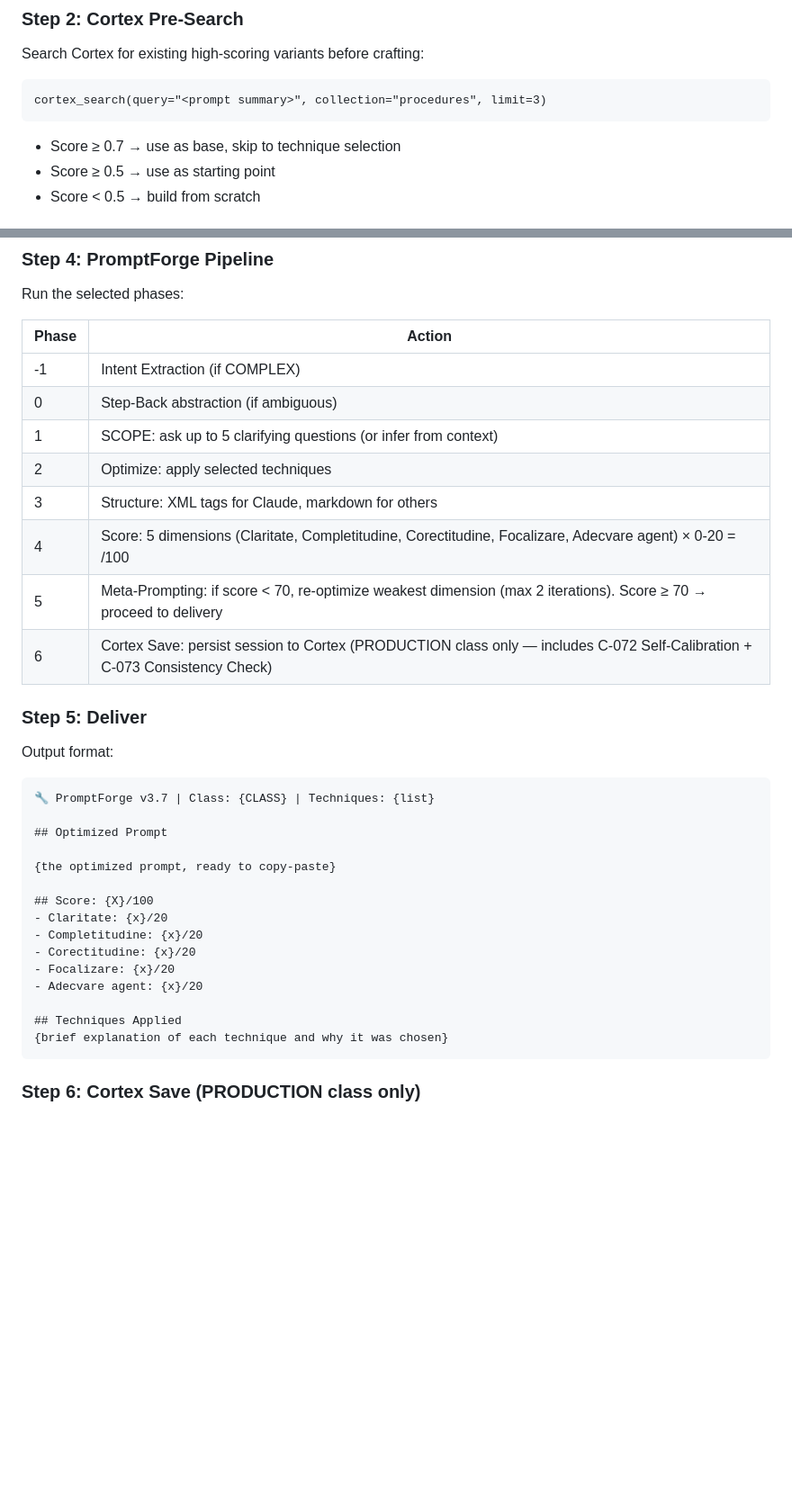
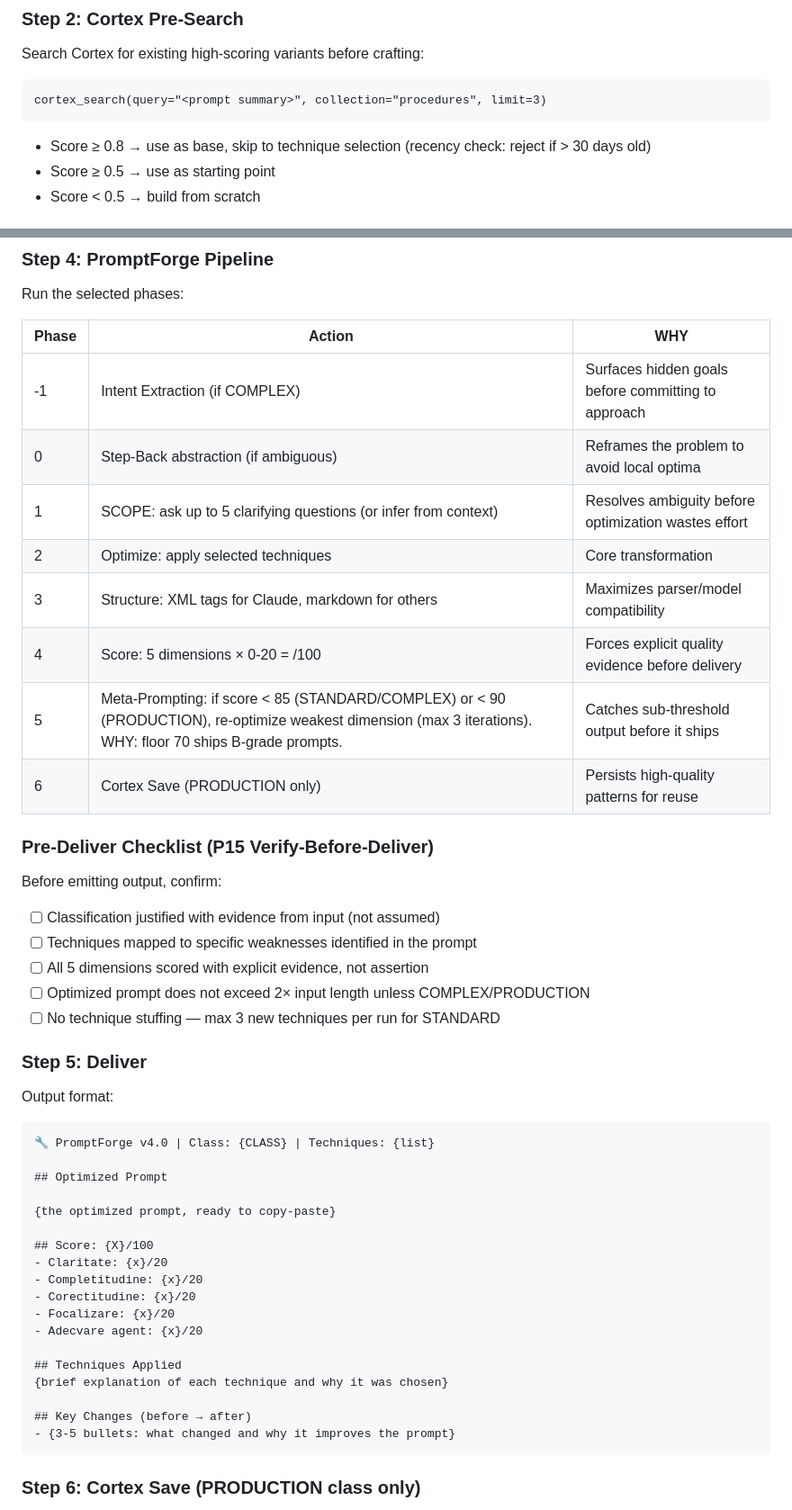
Before and after one commit to cryptopafi/nexusos-skills, a Markdown page: opt/SKILL.md, 2 parts joined by grey strips. Shown at 90% size. Drawn GitHub-style; blank space fills up the shorter version.

````diff
--- a/opt/SKILL.md
+++ b/opt/SKILL.md
@@ -55,7 +100,7 @@ Search Cortex for existing high-scoring variants before crafting:
 ```
 cortex_search(query="<prompt summary>", collection="procedures", limit=3)
 ```
-- Score ≥ 0.7 → use as base, skip to technique selection
+- Score ≥ 0.8 → use as base, skip to technique selection (recency check: reject if > 30 days old)
 - Score ≥ 0.5 → use as starting point
 - Score < 0.5 → build from scratch
 
@@ -71,22 +116,30 @@ Select techniques from the Pas 3 decision tree based on task type:
 ### Step 4: PromptForge Pipeline
 Run the selected phases:
 
-| Phase | Action |
-|-------|--------|
-| -1 | Intent Extraction (if COMPLEX) |
-| 0 | Step-Back abstraction (if ambiguous) |
-| 1 | SCOPE: ask up to 5 clarifying questions (or infer from context) |
-| 2 | Optimize: apply selected techniques |
-| 3 | Structure: XML tags for Claude, markdown for others |
-| 4 | Score: 5 dimensions (Claritate, Completitudine, Corectitudine, Focalizare, Adecvare agent) × 0-20 = /100 |
-| 5 | Meta-Prompting: if score < 70, re-optimize weakest dimension (max 2 iterations). Score ≥ 70 → proceed to delivery |
-| 6 | Cortex Save: persist session to Cortex (PRODUCTION class only — includes C-072 Self-Calibration + C-073 Consistency Check) |
+| Phase | Action | WHY |
+|-------|--------|-----|
+| -1 | Intent Extraction (if COMPLEX) | Surfaces hidden goals before committing to approach |
+| 0 | Step-Back abstraction (if ambiguous) | Reframes the problem to avoid local optima |
+| 1 | SCOPE: ask up to 5 clarifying questions (or infer from context) | Resolves ambiguity before optimization wastes effort |
+| 2 | Optimize: apply selected techniques | Core transformation |
+| 3 | Structure: XML tags for Claude, markdown for others | Maximizes parser/model compatibility |
+| 4 | Score: 5 dimensions × 0-20 = /100 | Forces explicit quality evidence before delivery |
+| 5 | Meta-Prompting: if score < 85 (STANDARD/COMPLEX) or < 90 (PRODUCTION), re-optimize weakest dimension (max 3 iterations). WHY: floor 70 ships B-grade prompts. | Catches sub-threshold output before it ships |
+| 6 | Cortex Save (PRODUCTION only) | Persists high-quality patterns for reuse |
+
+### Pre-Deliver Checklist (P15 Verify-Before-Deliver)
+Before emitting output, confirm:
+- [ ] Classification justified with evidence from input (not assumed)
+- [ ] Techniques mapped to specific weaknesses identified in the prompt
+- [ ] All 5 dimensions scored with explicit evidence, not assertion
+- [ ] Optimized prompt does not exceed 2× input length unless COMPLEX/PRODUCTION
+- [ ] No technique stuffing — max 3 new techniques per run for STANDARD
 
 ### Step 5: Deliver
 
 Output format:
 ```
-🔧 PromptForge v3.7 | Class: {CLASS} | Techniques: {list}
+🔧 PromptForge v4.0 | Class: {CLASS} | Techniques: {list}
 
 ## Optimized Prompt
 
@@ -101,6 +154,9 @@ Output format:
 
 ## Techniques Applied
 {brief explanation of each technique and why it was chosen}
+
+## Key Changes (before → after)
+- {3-5 bullets: what changed and why it improves the prompt}
 ```
 
 ### Step 6: Cortex Save (PRODUCTION class only)
````
Also changed, not shown: other parts of opt/SKILL.md (+77 -3 lines).
